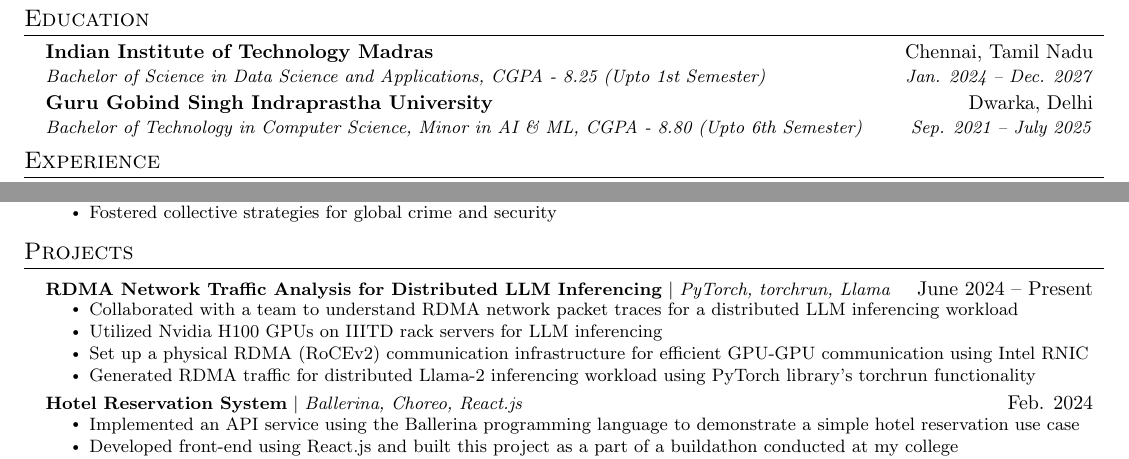
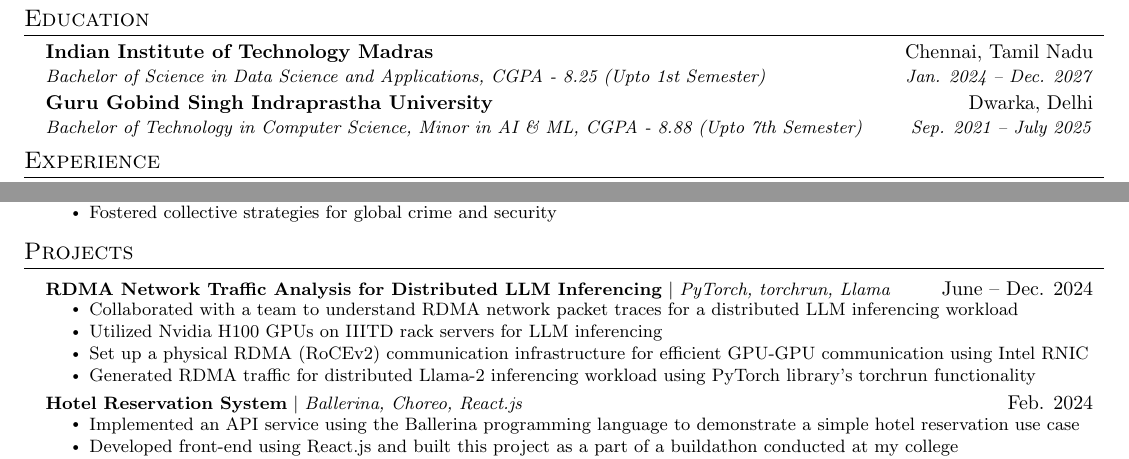
Before and after one commit to primeDevansh/myResume, a LaTeX document (test_main.tex): two parts of the page, joined at a grey line, cut so that both start at the same text. Compiled offline with pdfLaTeX.

Commit message:
Add recent changes

```diff
--- a/test_main.tex
+++ b/test_main.tex
@@ -118,7 +118,7 @@
       {Bachelor of Science in Data Science and Applications, CGPA - 8.25 (Upto 1st Semester)}{Jan. 2024 -- Dec. 2027}
     \resumeSubheading
       {Guru Gobind Singh Indraprastha University}{Dwarka, Delhi}
-      {Bachelor of Technology in Computer Science, Minor in AI \& ML, CGPA - 8.80 (Upto 6th Semester)}{Sep. 2021 -- July 2025}
+      {Bachelor of Technology in Computer Science, Minor in AI \& ML, CGPA - 8.88 (Upto 7th Semester)}{Sep. 2021 -- July 2025}
   \resumeSubHeadingListEnd
 
 %-----------EXPERIENCE-----------
@@ -165,7 +165,7 @@
     \resumeSubHeadingListStart
 
     \resumeProjectHeading
-          {\textbf{RDMA Network Traffic Analysis for Distributed LLM Inferencing} $|$ \emph{PyTorch, torchrun, Llama}}{June 2024 -- Present}
+          {\textbf{RDMA Network Traffic Analysis for Distributed LLM Inferencing} $|$ \emph{PyTorch, torchrun, Llama}}{June -- Dec. 2024}
           \resumeItemListStart
             \resumeItem{Collaborated with a team to understand RDMA network packet traces for a distributed LLM inferencing workload}
             \resumeItem{Utilized Nvidia H100 GPUs on IIITD rack servers for LLM inferencing}
```
Also changed, not shown: test_main.pdf, 3 other files.
